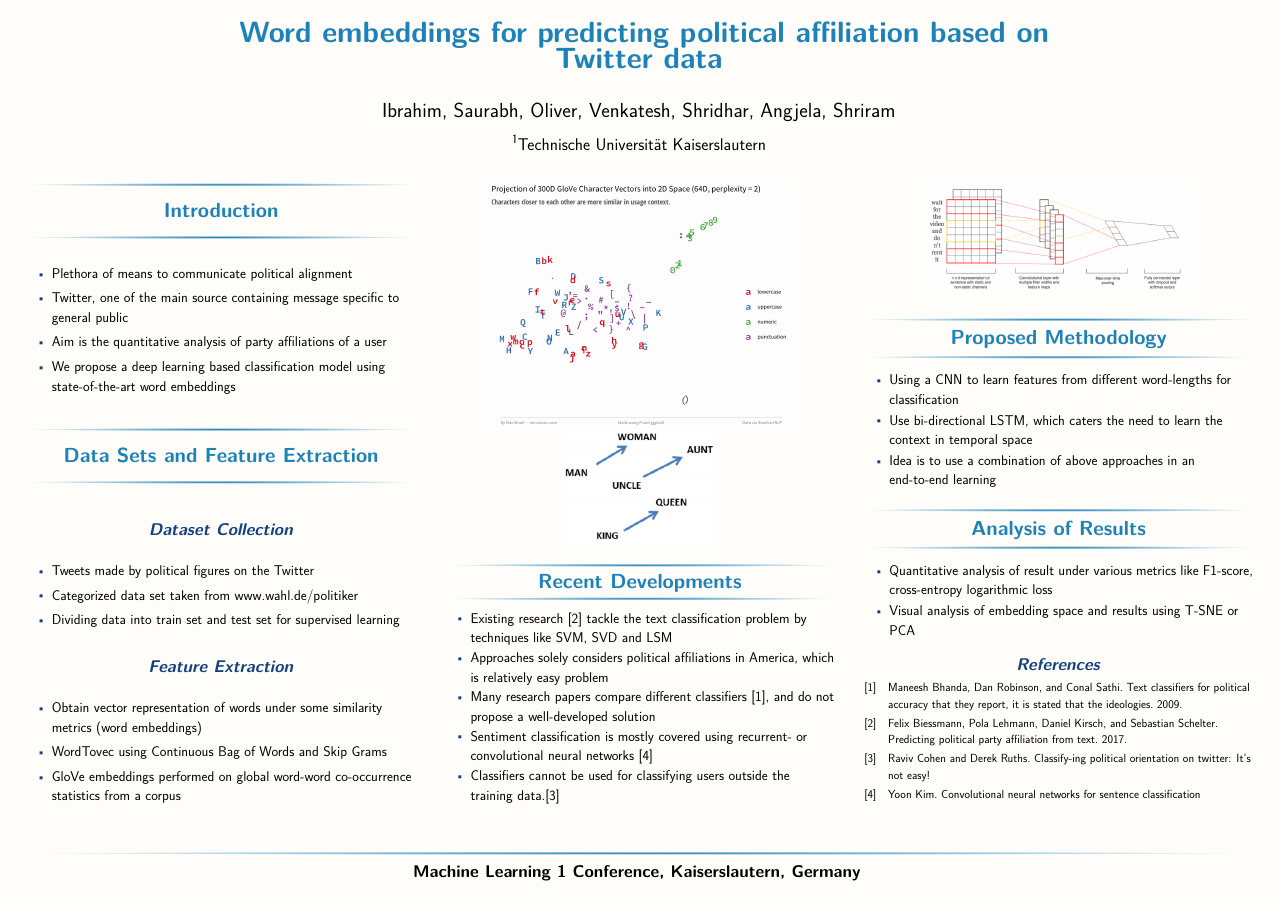
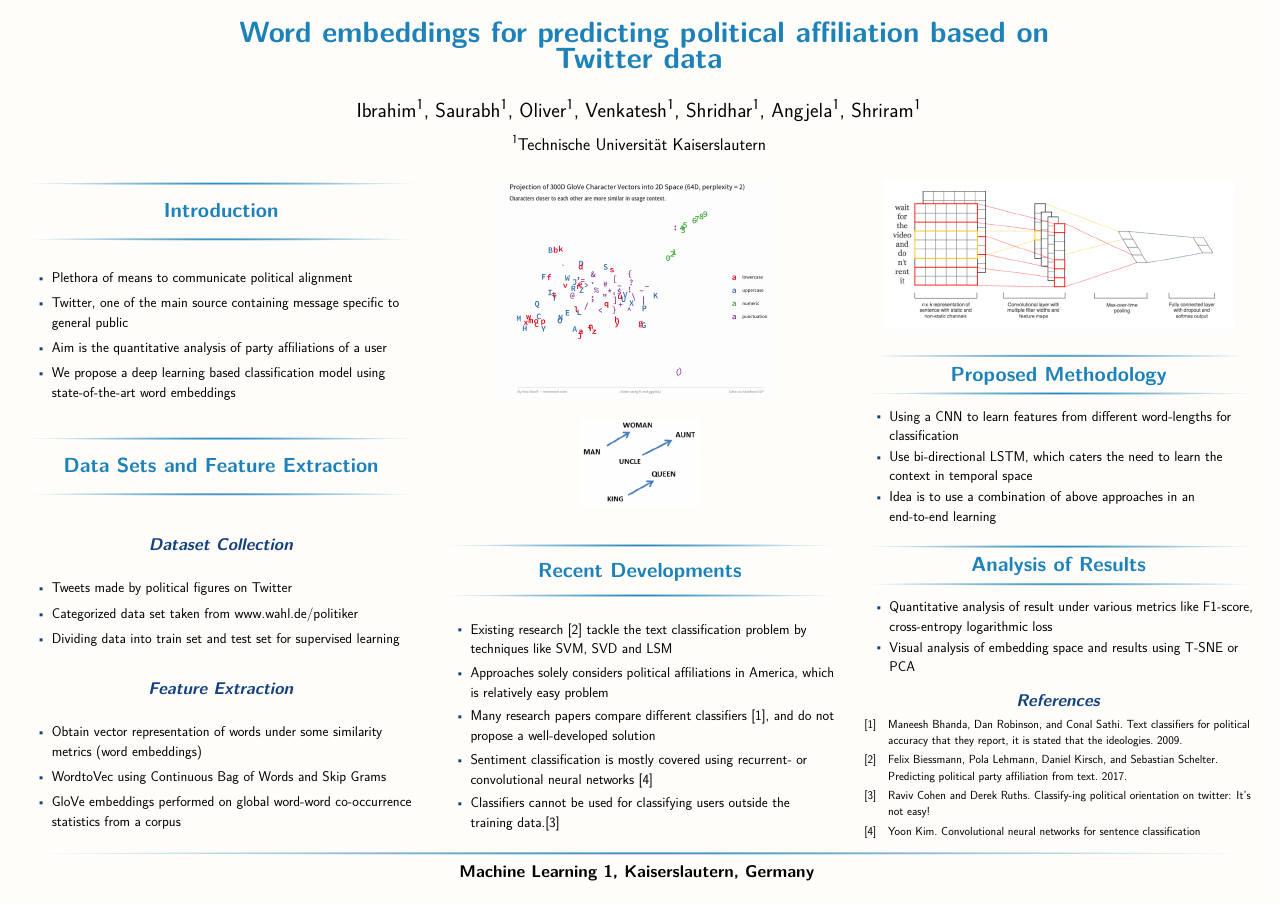
Before and after one commit to rngShard/ML1_Team02, a LaTeX poster (poster/Beamerposter/poster.tex): the whole page. The pictures show the PDF file poster/Beamerposter___flow_multicolumn.pdf that the author committed with the source.

Commit message:
cosmetic changes in poster

```diff
--- a/poster/Beamerposter/poster.tex
+++ b/poster/Beamerposter/poster.tex
@@ -22,14 +22,14 @@
 
 %==Title, date and authors of the poster=======================================
 \title
-[Machine Learning 1 Conference, Kaiserslautern, Germany ] % Conference
+[Machine Learning 1, Kaiserslautern, Germany ] % Conference
 { % Poster title
 Word embeddings for predicting political affiliation based on
 Twitter data
 }
 
 \author{ % Authors
-Ibrahim, Saurabh, Oliver, Venkatesh, Shridhar, Angjela, Shriram
+Ibrahim\inst{1}, Saurabh\inst{1}, Oliver\inst{1}, Venkatesh\inst{1}, Shridhar\inst{1}, Angjela\inst{1}, Shriram\inst{1}
 }
 \institute
 [Technische Universität Kaiserslautern] % General University
@@ -61,7 +61,7 @@ Ibrahim, Saurabh, Oliver, Venkatesh, Shridhar, Angjela, Shriram
 
 \subsection{Dataset Collection}
 \begin{itemize}
-  \item Tweets made by political figures on the Twitter
+  \item Tweets made by political figures on Twitter
   \item Categorized data set taken from \href{www.wahl.de/politiker}{www.wahl.de/politiker}
   \item Dividing data into train set and test set for supervised learning
 \end{itemize}
@@ -70,15 +70,23 @@ Ibrahim, Saurabh, Oliver, Venkatesh, Shridhar, Angjela, Shriram
 \subsection{Feature Extraction}
 \begin{itemize}
   \item Obtain vector representation of words under some similarity metrics (word embeddings)
-  \item WordTovec using Continuous Bag of Words and Skip Grams
+  \item WordtoVec using Continuous Bag of Words and Skip Grams
   \item GloVe embeddings performed on global word-word co-occurrence statistics from a corpus
 \end{itemize}
 
 \centering
-\includegraphics[width=0.80\linewidth]{char-tsne-2.png}
+\begin{figure}[h!]
+  \includegraphics[width=0.70\linewidth]{char-tsne-2.png}
+  \label{fig:glove}
+\end{figure}
+
 
 \centering
-\includegraphics[width=0.40\linewidth]{Vecs}
+\begin{figure}[h!]
+  \includegraphics[width=0.30\linewidth]{Vecs}
+  \label{fig:glove}
+\end{figure}
+
 
 \section{Recent Developments}
 \begin{itemize}
@@ -89,7 +97,12 @@ Ibrahim, Saurabh, Oliver, Venkatesh, Shridhar, Angjela, Shriram
   \item Classifiers cannot be used for classifying users outside the training data.\cite{ref3}
 \end{itemize}
 \centering
-\includegraphics[width=0.70\linewidth]{cnn.png}
+\centering
+\begin{figure}[h!]
+  \includegraphics[width=0.90\linewidth]{cnn.png}
+  \label{fig:embedding}
+\end{figure}
+
 
 \section{Proposed Methodology}
 
```
Also changed, not shown: poster/Beamerposter___flow_multicolumn.pdf.
